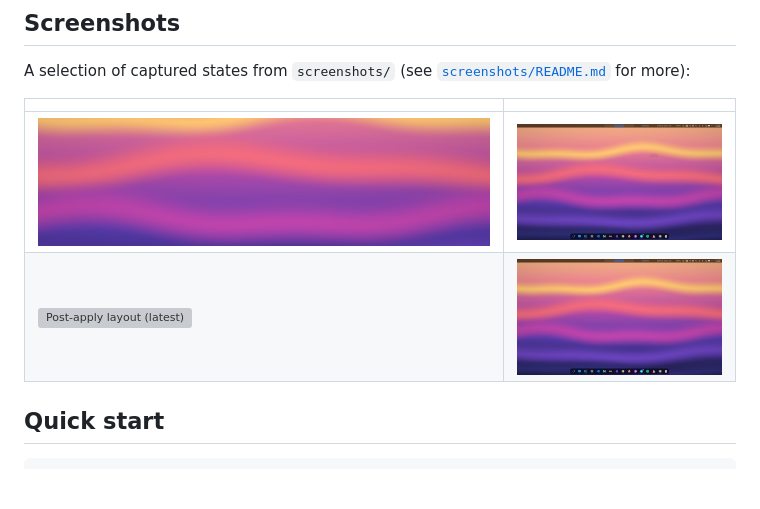
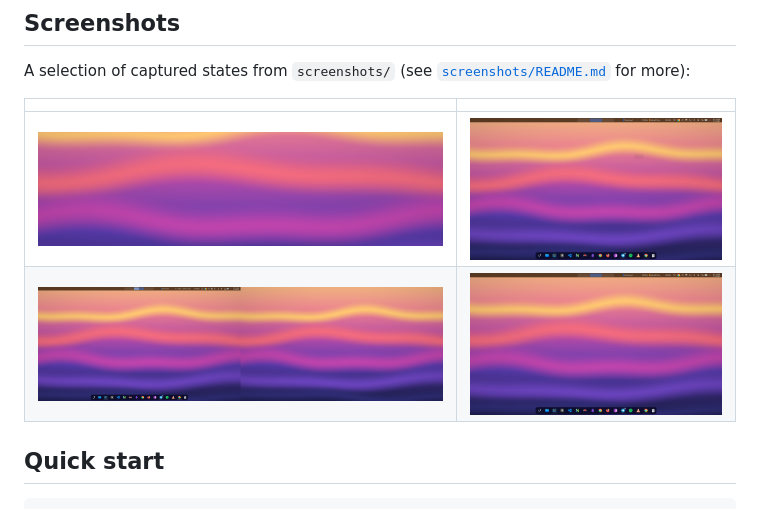
Before and after one commit to bigwalkdoe/spectre-kde, a Markdown page: README.md, the part around the change. GitHub-like rendering; pictures changed too: screenshots/desktop-latest.png (added); blank space fills up the shorter version; grey boxes are pictures that could not be loaded.

Commit message:
docs: fix broken latest screenshot reference

```diff
--- a/README.md
+++ b/README.md
@@ -84,7 +84,7 @@ A selection of captured states from `screenshots/` (see [`screenshots/README.md`
 | | |
 |---|---|
 | <img src="screenshots/desktop-dual-20260924.png" alt="Dual desktop layout" width="100%"> | <img src="screenshots/desktop-after-apply.png" alt="Desktop after apply" width="100%"> |
-| <img src="screenshots/post-apply-20261117-194922.png" alt="Post-apply layout (latest)" width="100%"> | <img src="screenshots/baseline-check.png" alt="Baseline check" width="100%"> |
+| <img src="screenshots/desktop-latest.png" alt="Desktop layout (latest)" width="100%"> | <img src="screenshots/baseline-check.png" alt="Baseline check" width="100%"> |
 
 ## Quick start
 
```
